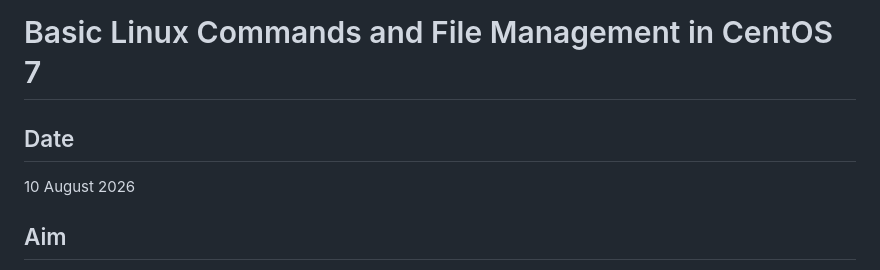
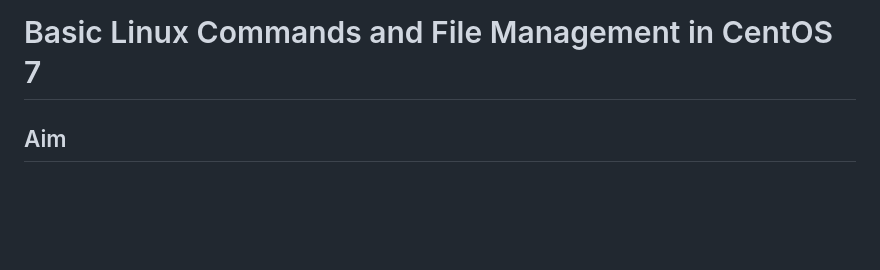
Before and after one commit to SpreadSheets600/Operating-Systems-Programs, a Markdown page: 10-08-2026/README.md, the part around the change. Drawn GitHub-style; blank space fills up the shorter version.

Commit message:
fix: remove date from README

```diff
--- a/10-08-2026/README.md
+++ b/10-08-2026/README.md
@@ -1,8 +1,4 @@
 # Basic Linux Commands and File Management in CentOS 7
-
-## Date
-
-10 August 2026
 
 ## Aim
 
```
